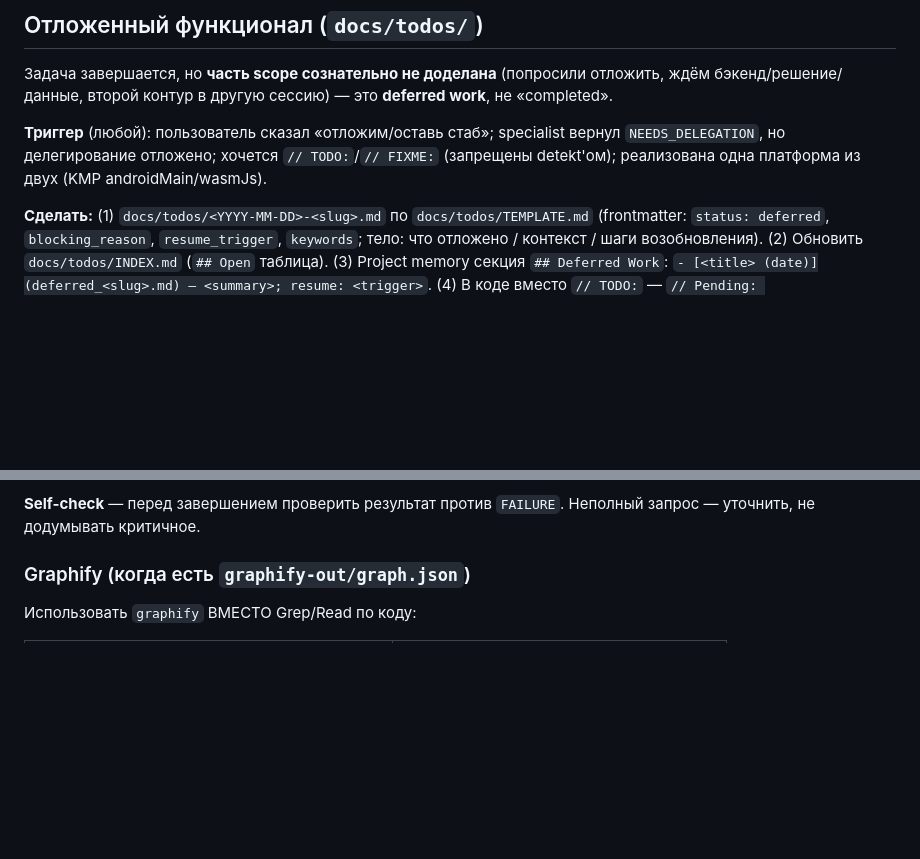
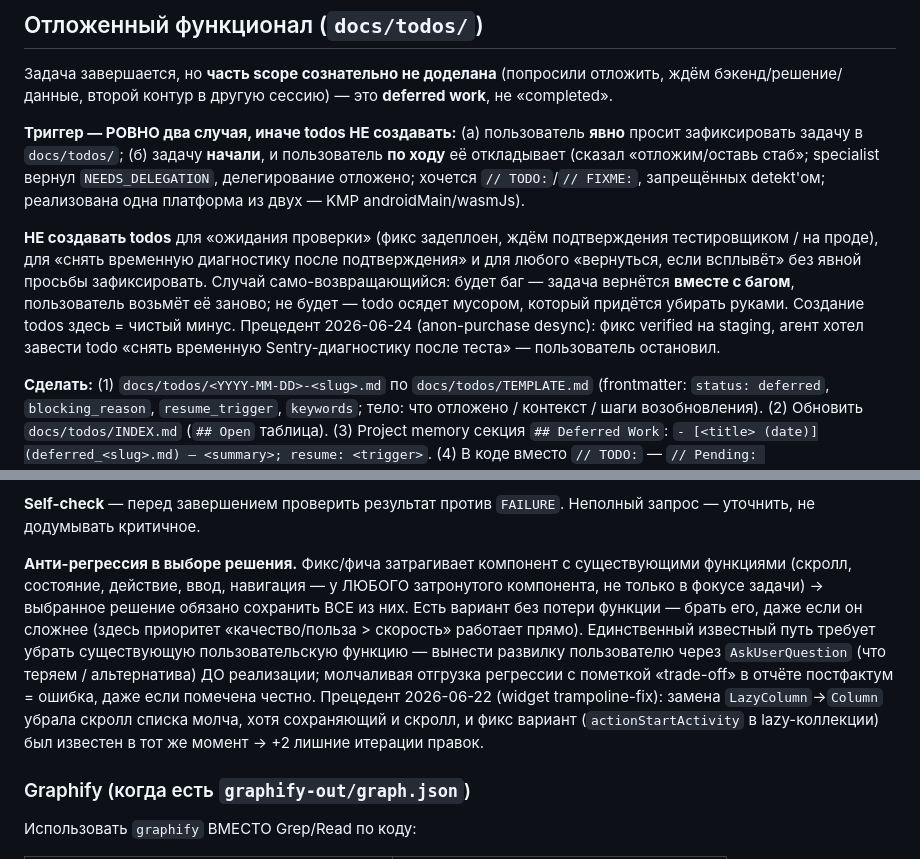
Before and after one commit to AntonChuraev99/claude, a Markdown page: CLAUDE.md, 2 parts joined by grey strips. Rendered like a GitHub page; blank space fills up the shorter version.

Commit message:
docs(claude-md): no todos for pending-verification
Restrict docs/todos creation to two cases: explicit user request, or
mid-task deferral. Exclude self-returning "awaiting verification" /
"remove temp diagnostics after test" cases — a bug returns with the
bug; a fixed task leaves the todo as manual-cleanup garbage.

Claude-Session: https://claude.ai/code/session_01613gyWouL7qkSnCuo373gK

```diff
--- a/CLAUDE.md
+++ b/CLAUDE.md
@@ -68,7 +68,9 @@ Pre-commit hook (`.git/hooks/pre-commit`) блокирует коммит при
 
 Задача завершается, но **часть scope сознательно не доделана** (попросили отложить, ждём бэкенд/решение/данные, второй контур в другую сессию) — это **deferred work**, не «completed».
 
-**Триггер** (любой): пользователь сказал «отложим/оставь стаб»; specialist вернул `NEEDS_DELEGATION`, но делегирование отложено; хочется `// TODO:`/`// FIXME:` (запрещены detekt'ом); реализована одна платформа из двух (KMP androidMain/wasmJs).
+**Триггер — РОВНО два случая, иначе todos НЕ создавать:** (а) пользователь **явно** просит зафиксировать задачу в `docs/todos/`; (б) задачу **начали**, и пользователь **по ходу** её откладывает (сказал «отложим/оставь стаб»; specialist вернул `NEEDS_DELEGATION`, делегирование отложено; хочется `// TODO:`/`// FIXME:`, запрещённых detekt'ом; реализована одна платформа из двух — KMP androidMain/wasmJs).
+
+**НЕ создавать todos** для «ожидания проверки» (фикс задеплоен, ждём подтверждения тестировщиком / на проде), для «снять временную диагностику после подтверждения» и для любого «вернуться, если всплывёт» без явной просьбы зафиксировать. Случай само-возвращающийся: будет баг — задача вернётся **вместе с багом**, пользователь возьмёт её заново; не будет — todo осядет мусором, который придётся убирать руками. Создание todos здесь = чистый минус. Прецедент 2026-06-24 (anon-purchase desync): фикс verified на staging, агент хотел завести todo «снять временную Sentry-диагностику после теста» — пользователь остановил.
 
 **Сделать:** (1) `docs/todos/<YYYY-MM-DD>-<slug>.md` по `docs/todos/TEMPLATE.md` (frontmatter: `status: deferred`, `blocking_reason`, `resume_trigger`, `keywords`; тело: что отложено / контекст / шаги возобновления). (2) Обновить `docs/todos/INDEX.md` (`## Open` таблица). (3) Project memory секция `## Deferred Work`: `- [<title> (date)](deferred_<slug>.md) — <summary>; resume: <trigger>`. (4) В коде вместо `// TODO:` — `// Pending: docs/todos/<...>.md` (detekt не ловит), 1 anchor на todo.
 
@@ -130,6 +132,8 @@ doc-writer: Impact ≥ Medium → минимум COMPLETE; Complexity = Complex
 6. Дождаться подтверждения → вносить изменения.
 
 **Self-check** — перед завершением проверить результат против `FAILURE`. Неполный запрос — уточнить, не додумывать критичное.
+
+**Анти-регрессия в выборе решения.** Фикс/фича затрагивает компонент с существующими функциями (скролл, состояние, действие, ввод, навигация — у ЛЮБОГО затронутого компонента, не только в фокусе задачи) → выбранное решение обязано сохранить ВСЕ из них. Есть вариант без потери функции — брать его, даже если он сложнее (здесь приоритет «качество/польза > скорость» работает прямо). Единственный известный путь требует убрать существующую пользовательскую функцию — вынести развилку пользователю через `AskUserQuestion` (что теряем / альтернатива) ДО реализации; молчаливая отгрузка регрессии с пометкой «trade-off» в отчёте постфактум = ошибка, даже если помечена честно. Прецедент 2026-06-22 (widget trampoline-fix): замена `LazyColumn`→`Column` убрала скролл списка молча, хотя сохраняющий и скролл, и фикс вариант (`actionStartActivity` в lazy-коллекции) был известен в тот же момент → +2 лишние итерации правок.
 
 ### Graphify (когда есть `graphify-out/graph.json`)
 
```
